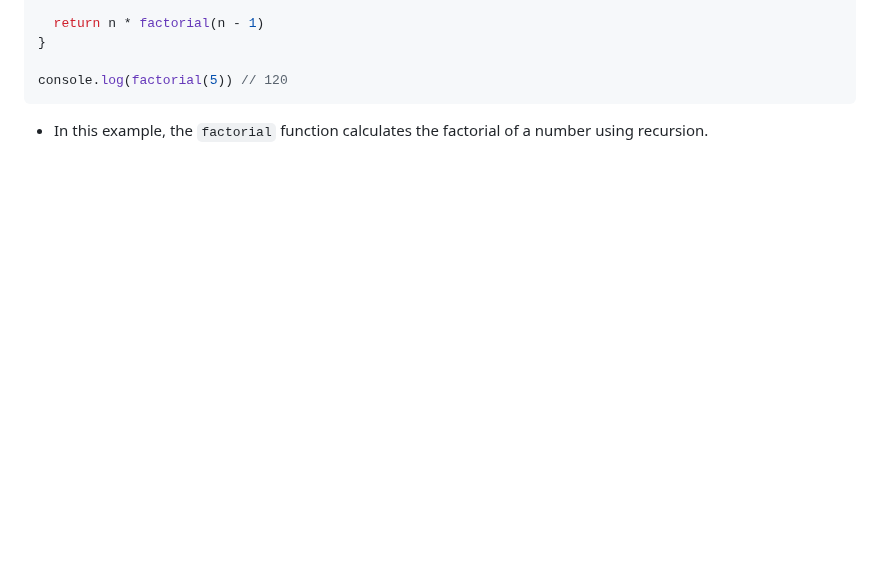
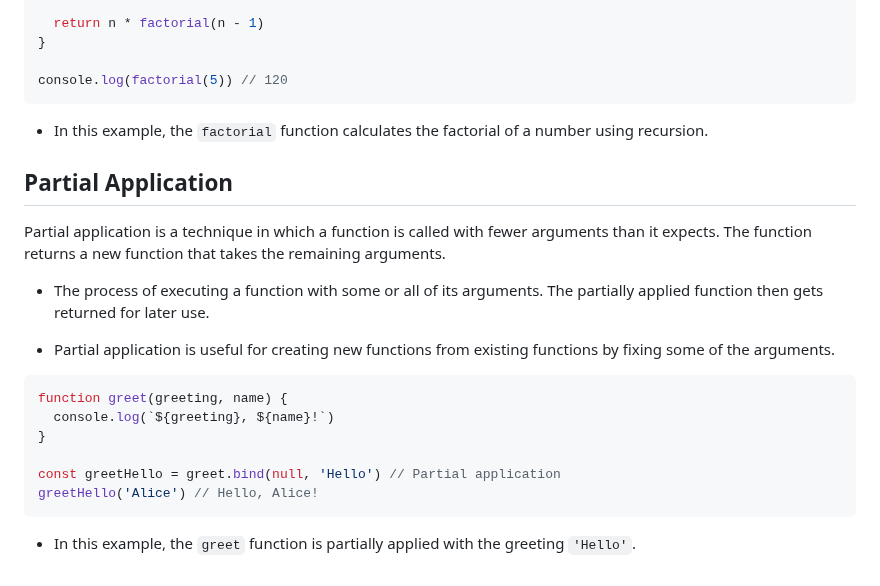
Before and after one commit to Mig-uel/advanced-js, a Markdown page: functional-programming/notes.md, the part around the change. GitHub-like rendering; blank space fills up the shorter version.

Commit message:
feat: Add notes on partial application in functional programming
- Introduces the concept of partial application
- Provides an example demonstrating its usage
- Highlights the benefits of creating new functions

````diff
--- a/functional-programming/notes.md
+++ b/functional-programming/notes.md
@@ -273,3 +273,22 @@ console.log(factorial(5)) // 120
 ```
 
 - In this example, the `factorial` function calculates the factorial of a number using recursion.
+
+## Partial Application
+
+Partial application is a technique in which a function is called with fewer arguments than it expects. The function returns a new function that takes the remaining arguments.
+
+- The process of executing a function with some or all of its arguments. The partially applied function then gets returned for later use.
+
+- Partial application is useful for creating new functions from existing functions by fixing some of the arguments.
+
+```js
+function greet(greeting, name) {
+  console.log(`${greeting}, ${name}!`)
+}
+
+const greetHello = greet.bind(null, 'Hello') // Partial application
+greetHello('Alice') // Hello, Alice!
+```
+
+- In this example, the `greet` function is partially applied with the greeting `'Hello'`.
````
